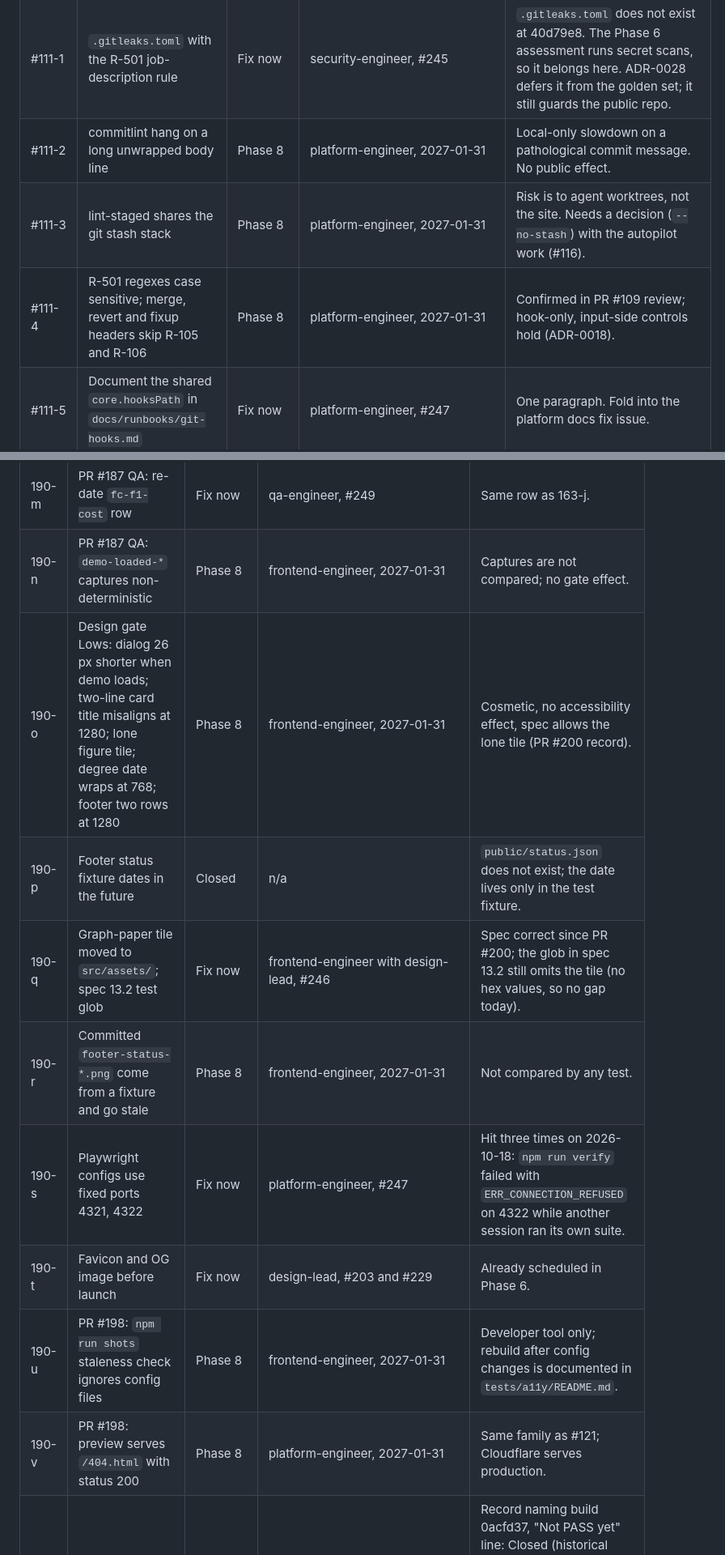
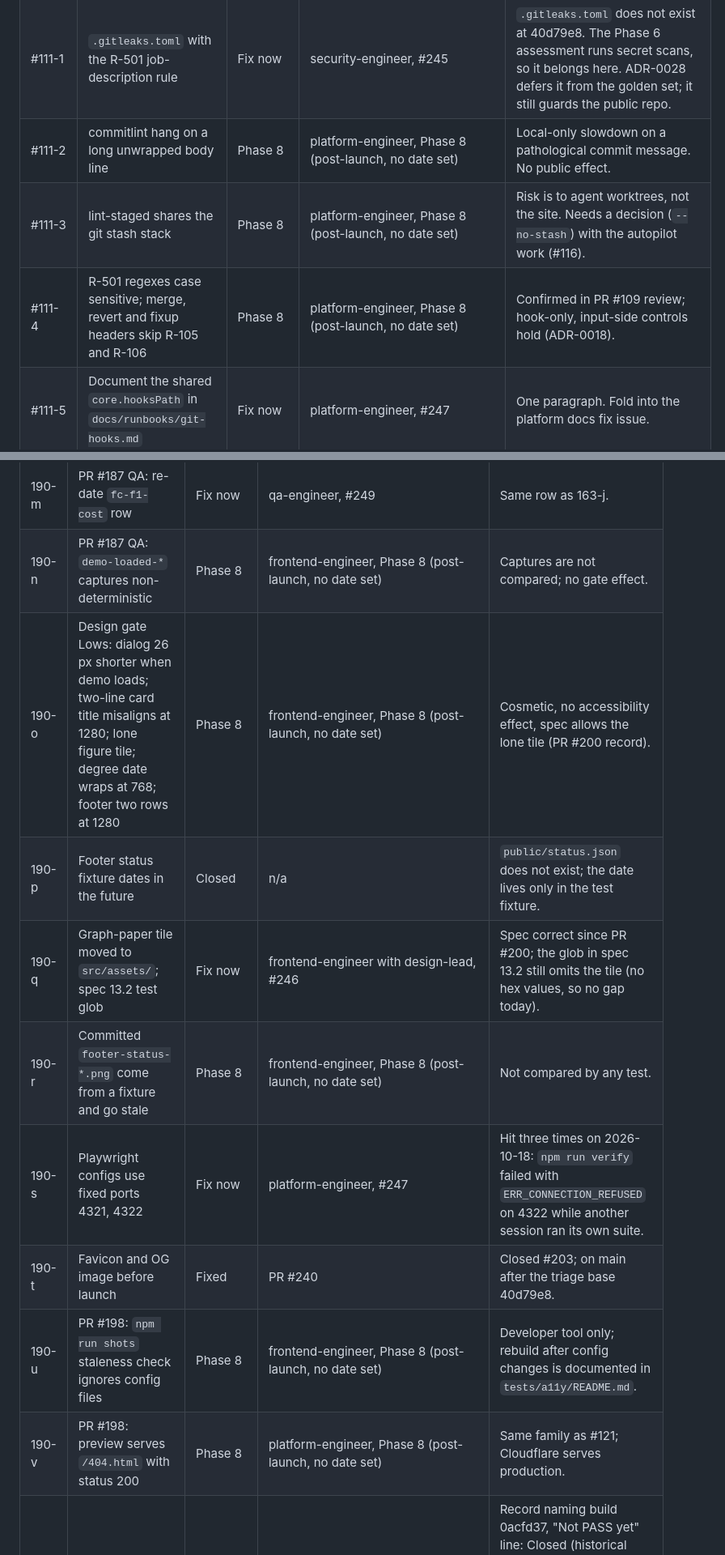
Before and after one commit to Rohanjain2312/rohanjain.pro, a Markdown page: docs/qa/phase-6-low-triage.md, 2 parts joined by grey strips. Shown at 81% size. Drawn GitHub-style.

Commit message:
[qa-engineer] docs(qa): drop invented Phase 8 date, mark favicon fixed (#235)
Agent-Role: qa-engineer
Co-Authored-By: Claude Sonnet 5.5 <noreply@anthropic.com>

```diff
--- a/docs/qa/phase-6-low-triage.md
+++ b/docs/qa/phase-6-low-triage.md
@@ -26,9 +26,9 @@ Status: complete. Every line is decided. Fix issues: #243 (Medium), #244 to #249
 | #91-2 | Tighten application string and array bounds | Fix now | app-data-engineer, #248 | The `/for` generator shipped in Phase 4 (PR #218), so real sizes exist. Same fix issue as #91-1. |
 | #91-3 | `/for` route checks slug and expiry itself | Fixed | PR #219 | `src/pages/for/[slug].astro` rejects a bad slug in `getStaticPaths` and renders the expired notice when `isExpired`. |
 | #111-1 | `.gitleaks.toml` with the R-501 job-description rule | Fix now | security-engineer, #245 | `.gitleaks.toml` does not exist at 40d79e8. The Phase 6 assessment runs secret scans, so it belongs here. ADR-0028 defers it from the golden set; it still guards the public repo. |
-| #111-2 | commitlint hang on a long unwrapped body line | Phase 8 | platform-engineer, 2027-01-31 | Local-only slowdown on a pathological commit message. No public effect. |
-| #111-3 | lint-staged shares the git stash stack | Phase 8 | platform-engineer, 2027-01-31 | Risk is to agent worktrees, not the site. Needs a decision (`--no-stash`) with the autopilot work (#116). |
-| #111-4 | R-501 regexes case sensitive; merge, revert and fixup headers skip R-105 and R-106 | Phase 8 | platform-engineer, 2027-01-31 | Confirmed in PR #109 review; hook-only, input-side controls hold (ADR-0018). |
+| #111-2 | commitlint hang on a long unwrapped body line | Phase 8 | platform-engineer, Phase 8 (post-launch, no date set) | Local-only slowdown on a pathological commit message. No public effect. |
+| #111-3 | lint-staged shares the git stash stack | Phase 8 | platform-engineer, Phase 8 (post-launch, no date set) | Risk is to agent worktrees, not the site. Needs a decision (`--no-stash`) with the autopilot work (#116). |
+| #111-4 | R-501 regexes case sensitive; merge, revert and fixup headers skip R-105 and R-106 | Phase 8 | platform-engineer, Phase 8 (post-launch, no date set) | Confirmed in PR #109 review; hook-only, input-side controls hold (ADR-0018). |
 | #111-5 | Document the shared `core.hooksPath` in `docs/runbooks/git-hooks.md` | Fix now | platform-engineer, #247 | One paragraph. Fold into the platform docs fix issue. |
 | #126-1 | Glyphs U+2192, U+2197, U+25CF, U+25CB: header lists only ranges the files hold | Fixed | PR #200, d3dba98 | Design Lead gate record accepted the system-font arrows. The remaining text change is `src/styles/fonts.css` header ("accepted, spec 2.4"): Fix now, frontend-engineer. |
 | #126-2 | OFL text ships next to the fonts | Fixed | `public/fonts/OFL.txt` | Present at 40d79e8. |
@@ -126,14 +126,14 @@ Rows are in comment order. "Fix now" rows carry the issue that holds them.
 | 190-k | PR #187: `direct.href` set without an origin check | Fix now | frontend-engineer, #246 | `src/components/demos.ts` sets `direct.href` from `data-demo-url` unchecked; `isEmbedHost` guards only the embed. |
 | 190-l | PR #187: privacy page analytics line at Phase 7; Hugging Face cookies note | Phase 8 | frontend-engineer, Phase 7 launch | Tied to launch. |
 | 190-m | PR #187 QA: re-date `fc-f1-cost` row | Fix now | qa-engineer, #249 | Same row as 163-j. |
-| 190-n | PR #187 QA: `demo-loaded-*` captures non-deterministic | Phase 8 | frontend-engineer, 2027-01-31 | Captures are not compared; no gate effect. |
-| 190-o | Design gate Lows: dialog 26 px shorter when demo loads; two-line card title misaligns at 1280; lone figure tile; degree date wraps at 768; footer two rows at 1280 | Phase 8 | frontend-engineer, 2027-01-31 | Cosmetic, no accessibility effect, spec allows the lone tile (PR #200 record). |
+| 190-n | PR #187 QA: `demo-loaded-*` captures non-deterministic | Phase 8 | frontend-engineer, Phase 8 (post-launch, no date set) | Captures are not compared; no gate effect. |
+| 190-o | Design gate Lows: dialog 26 px shorter when demo loads; two-line card title misaligns at 1280; lone figure tile; degree date wraps at 768; footer two rows at 1280 | Phase 8 | frontend-engineer, Phase 8 (post-launch, no date set) | Cosmetic, no accessibility effect, spec allows the lone tile (PR #200 record). |
 | 190-p | Footer status fixture dates in the future | Closed | n/a | `public/status.json` does not exist; the date lives only in the test fixture. |
 | 190-q | Graph-paper tile moved to `src/assets/`; spec 13.2 test glob | Fix now | frontend-engineer with design-lead, #246 | Spec correct since PR #200; the glob in spec 13.2 still omits the tile (no hex values, so no gap today). |
-| 190-r | Committed `footer-status-*.png` come from a fixture and go stale | Phase 8 | frontend-engineer, 2027-01-31 | Not compared by any test. |
+| 190-r | Committed `footer-status-*.png` come from a fixture and go stale | Phase 8 | frontend-engineer, Phase 8 (post-launch, no date set) | Not compared by any test. |
 | 190-s | Playwright configs use fixed ports 4321, 4322 | Fix now | platform-engineer, #247 | Hit three times on 2026-10-18: `npm run verify` failed with `ERR_CONNECTION_REFUSED` on 4322 while another session ran its own suite. |
-| 190-t | Favicon and OG image before launch | Fix now | design-lead, #203 and #229 | Already scheduled in Phase 6. |
-| 190-u | PR #198: `npm run shots` staleness check ignores config files | Phase 8 | frontend-engineer, 2027-01-31 | Developer tool only; rebuild after config changes is documented in `tests/a11y/README.md`. |
-| 190-v | PR #198: preview serves `/404.html` with status 200 | Phase 8 | platform-engineer, 2027-01-31 | Same family as #121; Cloudflare serves production. |
+| 190-t | Favicon and OG image before launch | Fixed | PR #240 | Closed #203; on main after the triage base 40d79e8. |
+| 190-u | PR #198: `npm run shots` staleness check ignores config files | Phase 8 | frontend-engineer, Phase 8 (post-launch, no date set) | Developer tool only; rebuild after config changes is documented in `tests/a11y/README.md`. |
+| 190-v | PR #198: preview serves `/404.html` with status 200 | Phase 8 | platform-engineer, Phase 8 (post-launch, no date set) | Same family as #121; Cloudflare serves production. |
 | 190-w | PR #200 Lows 1 to 9 | Fixed in part | frontend-engineer, #246 | Record naming build 0acfd37, "Not PASS yet" line: Closed (historical record). Open: `fonts.css` header; spec 13.2 glob (190-q); favicon phase named in spec 11 (supervisor, #244). Items 2 to 5 are 190-o. |
 | 190-x | PR #206 Lows: GKE and LoRA gloss wording (two rounds), PR-AUC gloss order, built-page gloss check | Fix now | frontend-engineer, #246 | `glosses.test.ts` already checks that each gloss id resolves (re-review), so the silent-drop point is fixed; the built-page check is not. |
```
Also changed, not shown: other parts of docs/qa/phase-6-low-triage.md (+23 -23 lines).
